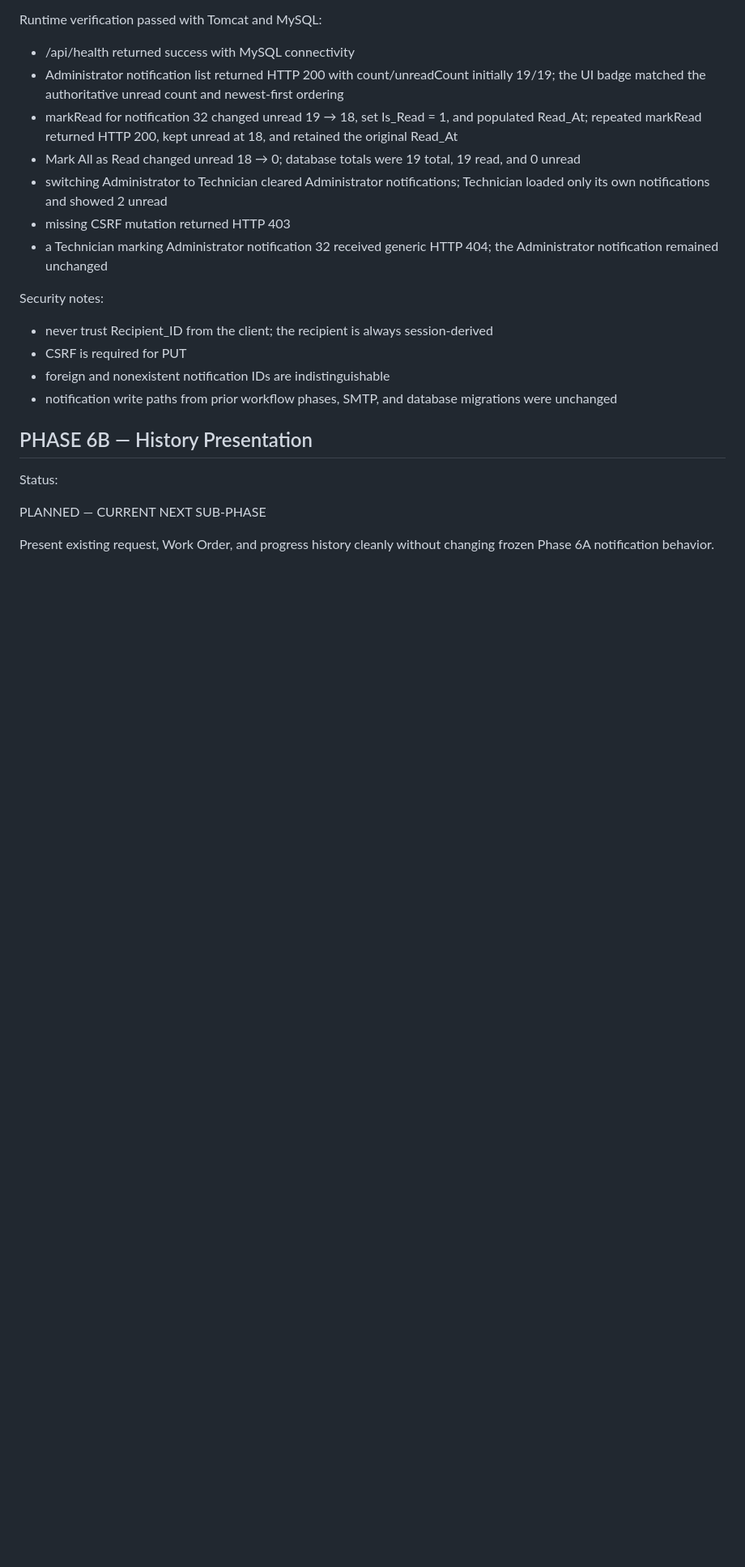
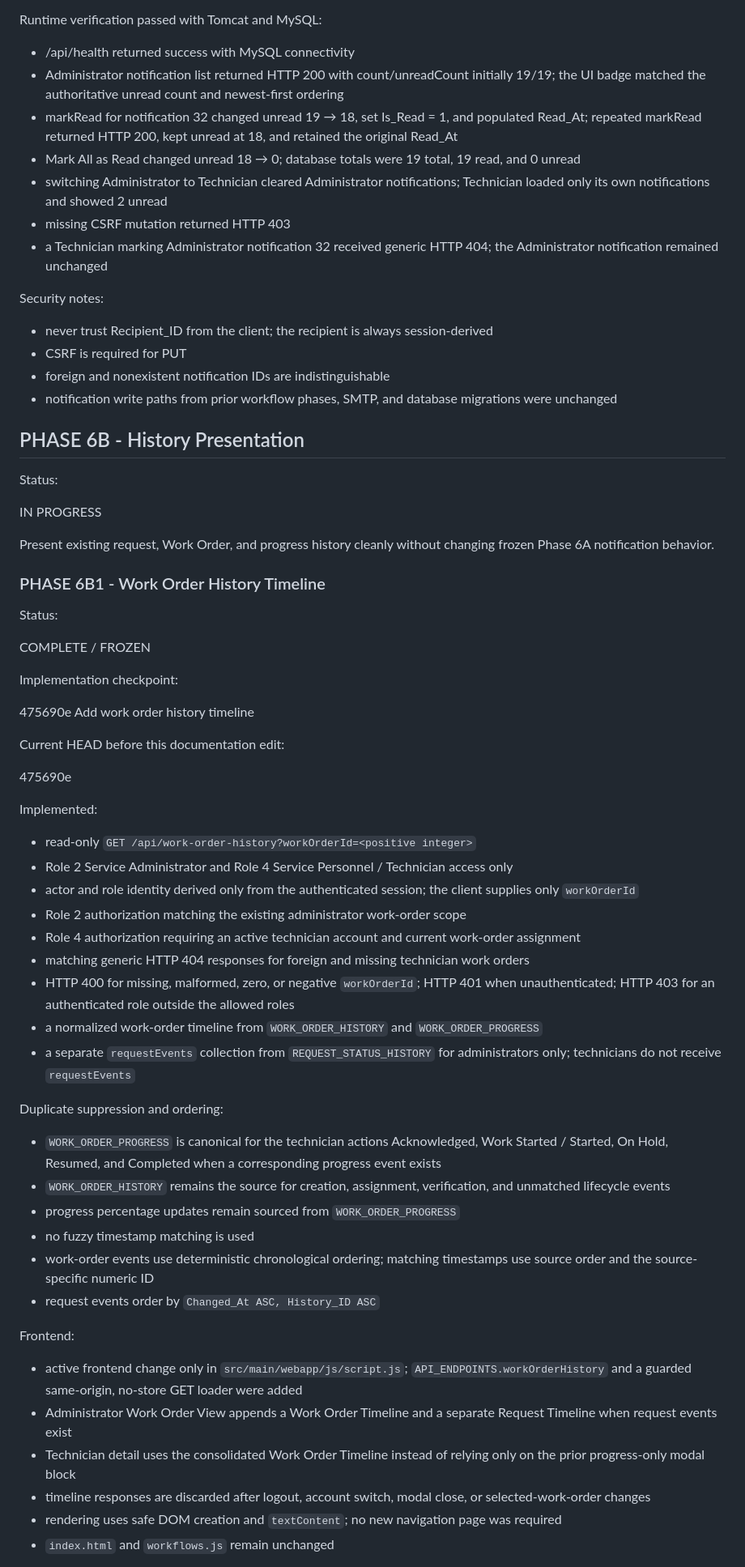
Before and after one commit to seyankit/AI-Based-Service-Request-and-Work-Order-Management-System, a Markdown page: AGENTS.md, the part around one of its changes. Shown at 81% size. GitHub-like rendering; blank space fills up the shorter version.

Commit message:
Update project roadmap after Phase 6B1

```diff
--- a/AGENTS.md
+++ b/AGENTS.md
@@ -1753,10 +1754,55 @@ Security notes:
 - foreign and nonexistent notification IDs are indistinguishable
 - notification write paths from prior workflow phases, SMTP, and database migrations were unchanged
 
-## PHASE 6B — History Presentation
+## PHASE 6B - History Presentation
 
 Status:
 
-PLANNED — CURRENT NEXT SUB-PHASE
+IN PROGRESS
 
 Present existing request, Work Order, and progress history cleanly without changing frozen Phase 6A notification behavior.
+
+### PHASE 6B1 - Work Order History Timeline
+
+Status:
+
+COMPLETE / FROZEN
+
+Implementation checkpoint:
+
+475690e Add work order history timeline
+
+Current HEAD before this documentation edit:
+
+475690e
+
+Implemented:
+
+- read-only `GET /api/work-order-history?workOrderId=<positive integer>`
+- Role 2 Service Administrator and Role 4 Service Personnel / Technician access only
+- actor and role identity derived only from the authenticated session; the client supplies only `workOrderId`
+- Role 2 authorization matching the existing administrator work-order scope
+- Role 4 authorization requiring an active technician account and current work-order assignment
+- matching generic HTTP 404 responses for foreign and missing technician work orders
+- HTTP 400 for missing, malformed, zero, or negative `workOrderId`; HTTP 401 when unauthenticated; HTTP 403 for an authenticated role outside the allowed roles
+- a normalized work-order timeline from `WORK_ORDER_HISTORY` and `WORK_ORDER_PROGRESS`
+- a separate `requestEvents` collection from `REQUEST_STATUS_HISTORY` for administrators only; technicians do not receive `requestEvents`
+
+Duplicate suppression and ordering:
+
+- `WORK_ORDER_PROGRESS` is canonical for the technician actions Acknowledged, Work Started / Started, On Hold, Resumed, and Completed when a corresponding progress event exists
+- `WORK_ORDER_HISTORY` remains the source for creation, assignment, verification, and unmatched lifecycle events
+- progress percentage updates remain sourced from `WORK_ORDER_PROGRESS`
+- no fuzzy timestamp matching is used
+- work-order events use deterministic chronological ordering; matching timestamps use source order and the source-specific numeric ID
+- request events order by `Changed_At ASC, History_ID ASC`
+
+Frontend:
+
+- active frontend change only in `src/main/webapp/js/script.js`; `API_ENDPOINTS.workOrderHistory` and a guarded same-origin, no-store GET loader were added
+- Administrator Work Order View appends a Work Order Timeline and a separate Request Timeline when request events exist
+- Technician detail uses the consolidated Work Order Timeline instead of relying only on the prior progress-only modal block
+- timeline responses are discarded after logout, account switch, modal close, or selected-work-order changes
+- rendering uses safe DOM creation and `textContent`; no new navigation page was required
+- `index.html` and `workflows.js` remain unchanged
+
```
Also changed, not shown: other parts of AGENTS.md (+51 -3 lines).
